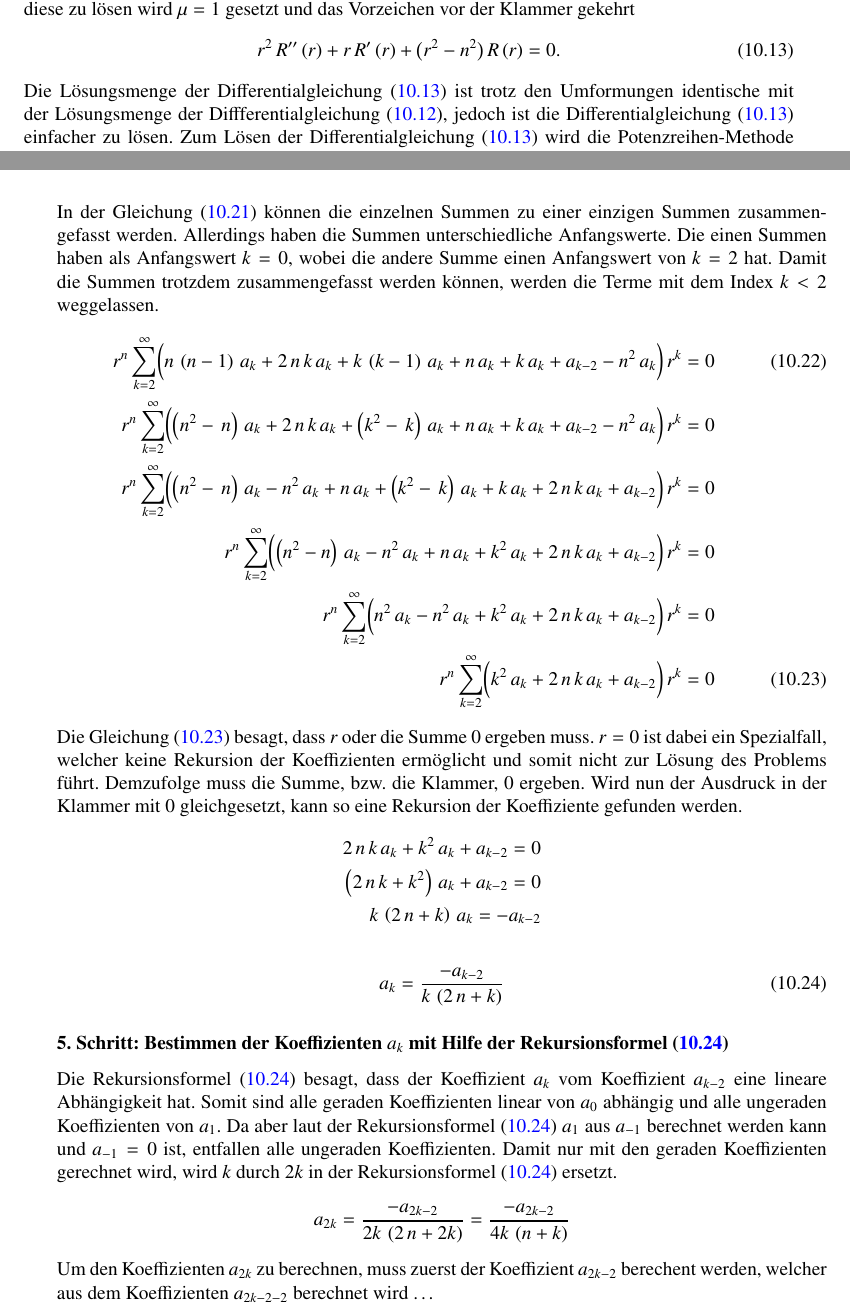
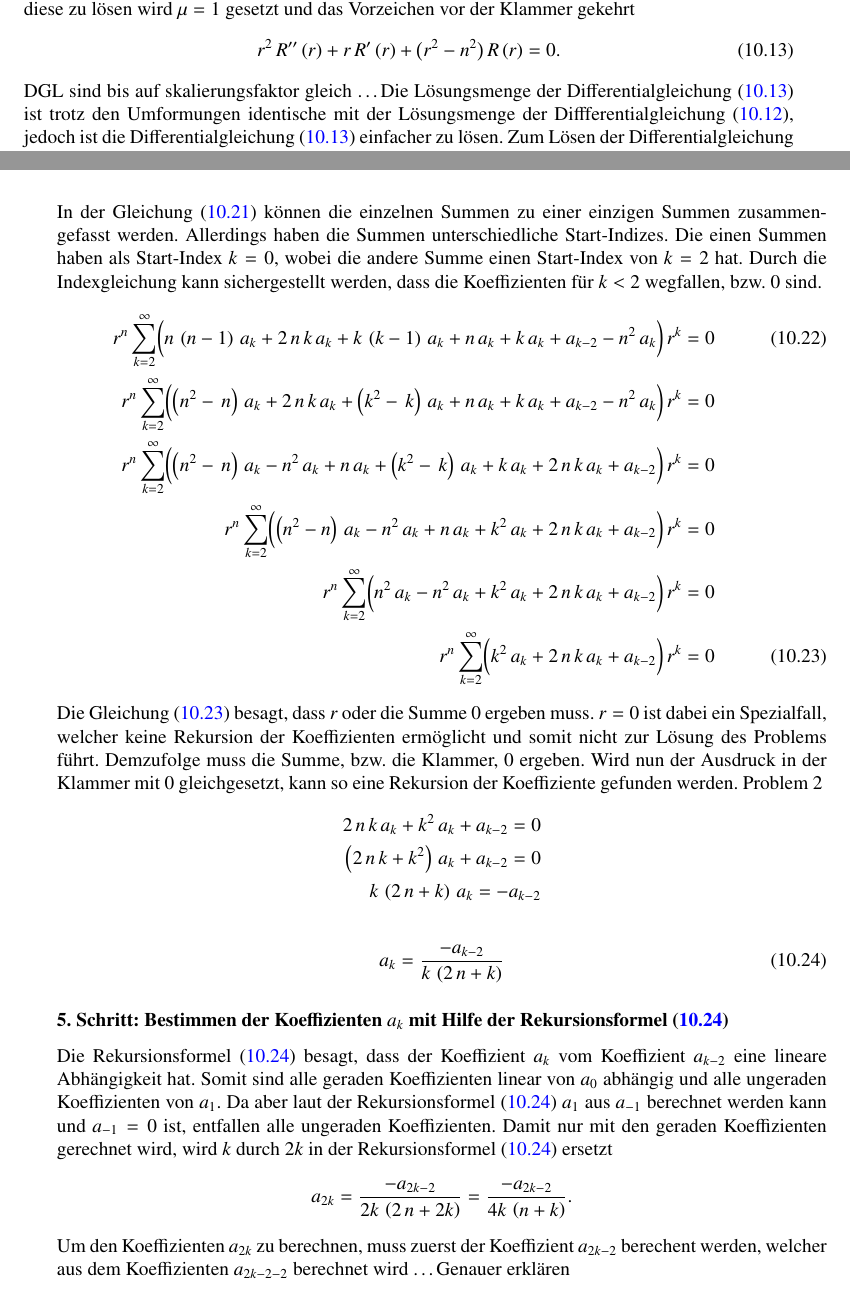
Before and after one commit to AndreasFMueller/SeminarDGL, a LaTeX book (skript/skript.tex, which reads skript/kreis/teil2.tex): two parts of pages 208 and 211 of 296, joined at a grey line, cut so that both start at the same text. Compiled offline with pdfLaTeX; a LaTeX package or settings file that is missing is left out.

Commit message:
Erste Vorschlaege umgesetzt

```diff
--- a/skript/kreis/teil2.tex
+++ b/skript/kreis/teil2.tex
@@ -16,6 +16,7 @@ Um diese zu l\"osen wird $\mu = 1$ gesetzt und das Vorzeichen vor der Klammer ge
 	\text{.}
 \end{align}
 \begin{normalsize}%
+DGL sind bis auf skalierungsfaktor gleich \dots
 Die L\"osungsmenge der Differentialgleichung \refeq{eq:bessel:dgl} ist trotz den Umformungen identische mit der L\"osungsmenge der Diffferentialgleichung \refeq{eq:besselsche_dgl}, jedoch ist die Differentialgleichung \refeq{eq:bessel:dgl} einfacher zu l\"osen.
 Zum L\"osen der Differentialgleichung \refeq{eq:bessel:dgl} wird die Potenzreihen-Methode aus dem Kapitel \ref{section:potenzreihen:verallgemeinert} verwendet.
 \end{normalsize}
@@ -304,11 +306,14 @@ Nun haben alle Summen den Term $r^k$ enthalten
 \end{align}
 \begin{normalsize}%
 In der Gleichung \refeq{eq:bessel:potenzreihe:dgl:index:eingesetzt:gleichesummen} k\"onnen die einzelnen Summen zu einer einzigen Summen zusammengefasst werden.
-Allerdings haben die Summen unterschiedliche Anfangswerte.
-Die einen Summen haben als Anfangswert $k = 0$,
-wobei die andere Summe einen Anfangswert von $k = 2$ hat.
-Damit die Summen trotzdem zusammengefasst werden k\"onnen,
-werden die Terme mit dem Index $k < 2$ weggelassen.
+Allerdings haben die Summen unterschiedliche Start-Indizes.
+Die einen Summen haben als Start-Index $k = 0$,
+wobei die andere Summe einen Start-Index von $k = 2$ hat.
+%Damit die Summen trotzdem zusammengefasst werden k\"onnen,
+%werden die Terme mit dem Index $k < 2$ weggelassen.
+Durch die Indexgleichung kann sichergestellt werden,
+dass die Koeffizienten f\"ur $k < 2$ wegfallen,
+bzw. 0 sind.
 \end{normalsize}
 \begin{align}
 	r^n
@@ -431,6 +436,7 @@ $r = 0$ ist dabei ein Spezialfall, welcher keine Rekursion der Koeffizienten erm
 Demzufolge muss die Summe, bzw. die Klammer, $0$ ergeben.
 Wird nun der Ausdruck in der Klammer mit $0$ gleichgesetzt,
 kann so eine Rekursion der Koeffiziente gefunden werden.
+Problem 2
 \end{normalsize}
 \begin{align*}
 	2 \, n \, k \, a_k
@@ -479,7 +485,7 @@ Somit sind alle geraden Koeffizienten linear von $a_0$ abh\"angig und alle un\-g
 Da aber laut der Rekursionsformel \refeq{eq:bessel:koeffizienten:rekursion} $a_1$ aus $a_{-1}$ berechnet werden kann und $a_{-1} = 0$ ist,
 entfallen alle ungeraden Koeffizienten.
 Damit nur mit den geraden Koeffizienten gerechnet wird,
-wird $k$ durch $2k$ in der Rekursionsformel \refeq{eq:bessel:koeffizienten:rekursion} ersetzt.
+wird $k$ durch $2k$ in der Rekursionsformel \refeq{eq:bessel:koeffizienten:rekursion} ersetzt
 \end{normalsize}
 \begin{align}
 	\nonumber
@@ -498,11 +504,12 @@ wird $k$ durch $2k$ in der Rekursionsformel \refeq{eq:bessel:koeffizienten:rekur
 	}{
 		4k \, \left( n + k \right)
 	}
+	\text{.}
 \end{align}
 \begin{normalsize}%
 Um den Koeffizienten $a_{2k}$ zu berechnen,
 muss zuerst der Koeffizient $a_{2k-2}$ berechent werden,
-welcher aus dem Koeffizienten $a_{2k-2-2}$ berechnet wird \dots \\
+welcher aus dem Koeffizienten $a_{2k-2-2}$ berechnet wird \dots Genauer erkl\"aren\\
 Um nun eine Formel f\"ur $a_{2k}$ zu erhalten,
 welche nur vom Koeffizienten $a_0$ abh\"angig ist,
 hat es sich bew\"ahrt,
```
Also changed, not shown: skript/kreis/teil2.tex (13 more changed lines).
